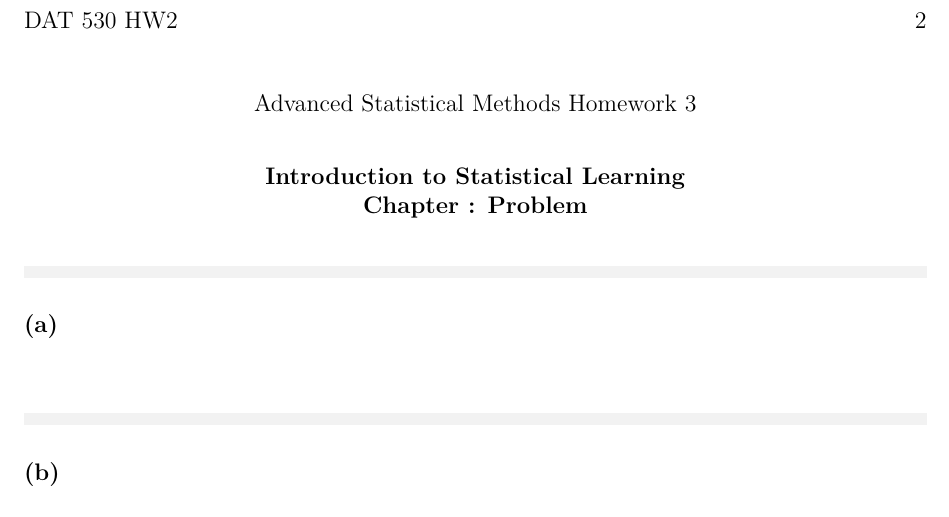
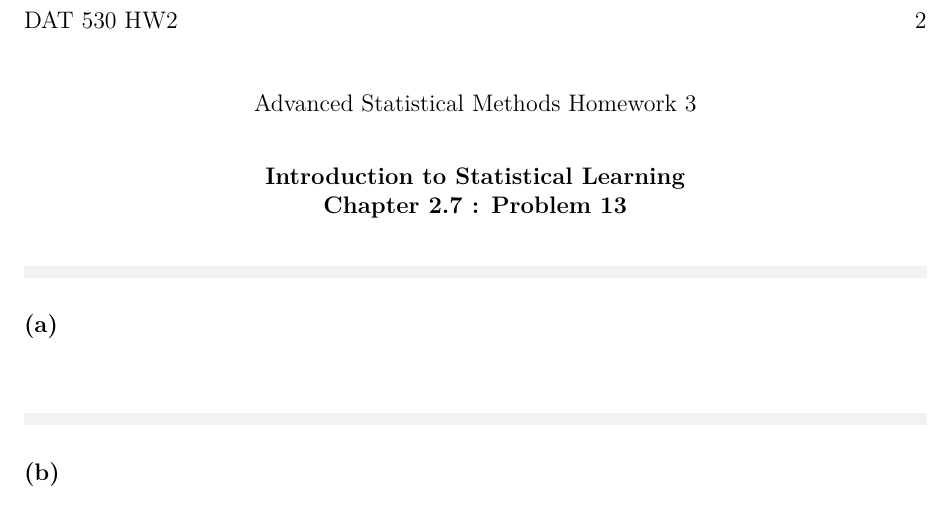
Before and after one commit to bhosley/Schoolwork, a LaTeX paper (2020-Fall Advanced Statistical Methods/HW 04/HW 04.2 _Hosley.tex): part of page 2 of 2, cut so that both start at the same text. Compiled offline with pdfLaTeX.

Commit message:
Update HW 04.2 _Hosley.tex

```diff
--- a/2020-Fall Advanced Statistical Methods/HW 04/HW 04.2 _Hosley.tex
+++ b/2020-Fall Advanced Statistical Methods/HW 04/HW 04.2 _Hosley.tex
@@ -31,7 +31,7 @@
 \maketitle
 \singlespacing
 
-\section{Introduction to Statistical Learning \\ Chapter : Problem }
+\section{Introduction to Statistical Learning \\ Chapter 2.7 : Problem 13}
 
 \begin{minted}[bgcolor=bg]{r}
 \end{minted}
```
